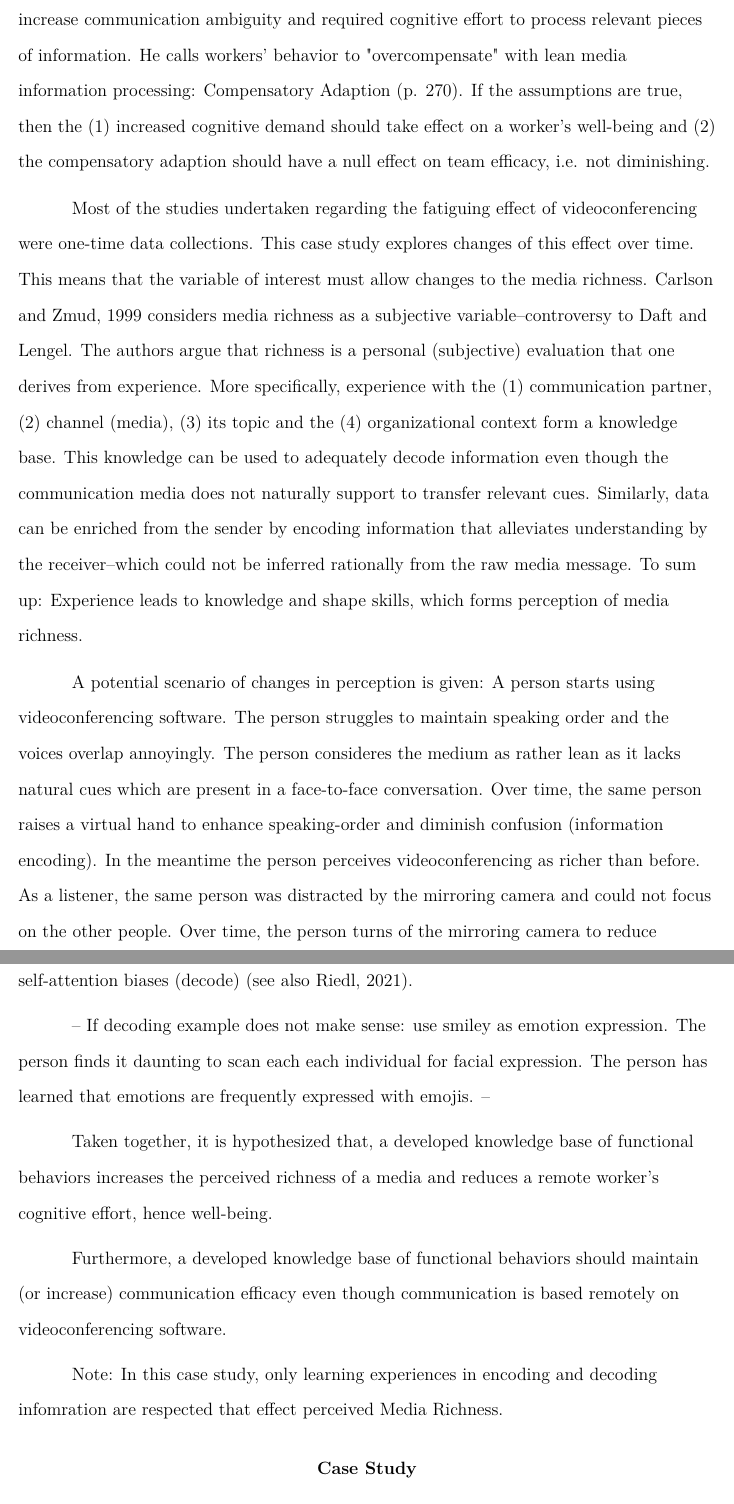
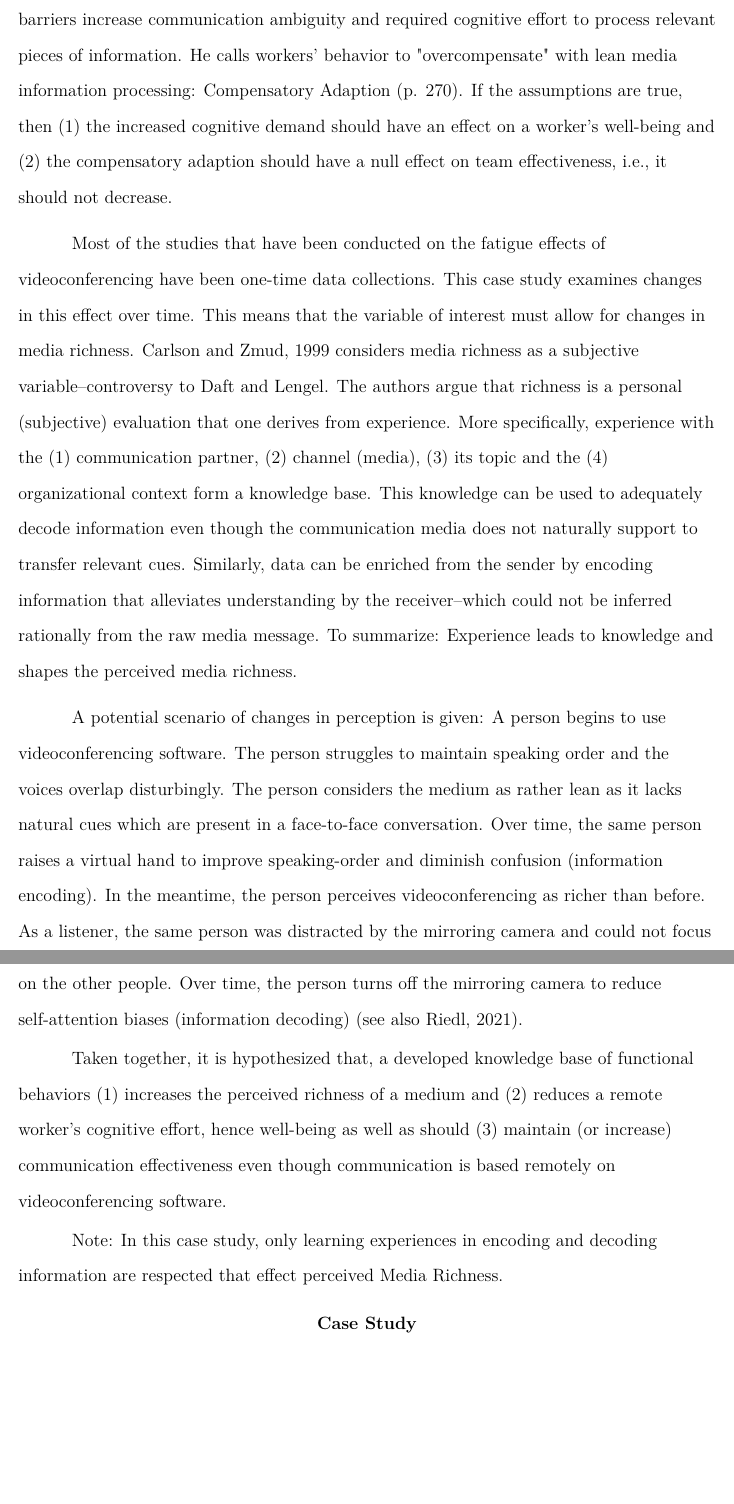
Before and after one commit to amaddio/ao-vertiefung-2022, a LaTeX paper (aovertiefung.tex): two parts of pages 3 and 4 of 6, joined at a grey line, cut so that both start at the same text, the shorter picture padded with empty space. Compiled offline with pdfLaTeX.

Commit message:
Replaced Efficacy with Effectiveness and finished introduction

```diff
--- a/aovertiefung.tex
+++ b/aovertiefung.tex
@@ -58,8 +58,8 @@
         % final
     }
 
-\title{Development of Media Richness Perception Over Time and it's Effect on Well-Being and Communication Efficacy}
-% title option 2: \title{Changes in Perceived Media Richness over time and it's effect on well-being and communication efficacy}
+\title{Development of Media Richness Perception Over Time and it's Effect on Well-Being and Communication Effectiveness}
+% title option 2: \title{Changes in Perceived Media Richness over time and it's effect on well-being and communication Effectiveness}
 \shorttitle{Media Richness Perception}
 
 \author{Antonio Amaddio}
@@ -88,19 +88,13 @@ In 1983, \citeauthor{daft1983information} proposed a theory that describes a med
 
-According to \citeauthor{Kock2005}, this lack of diminished outcome quality is explainable by the workers' efforts to compensate for hindering characteristics of a medium. The two theories are not contradictory. Instead, \citeauthor{Kock2005} supports by suggesting that the media barriers increase communication ambiguity and required cognitive effort to process relevant pieces of information. He calls workers' behavior to "overcompensate" with lean media information processing: Compensatory Adaption (p. 270). If the assumptions are true, then the (1) increased cognitive demand should take effect on a worker's well-being and (2) the compensatory adaption should have a null effect on team efficacy, i.e. not diminishing.
+According to \citeauthor{Kock2005}, this lack of diminished outcome quality is explained by the workers' efforts to compensate for the hindering characteristics of a medium. The two theories are not contradictory. Instead, \citeauthor{Kock2005} supports by suggesting that the media barriers increase communication ambiguity and required cognitive effort to process relevant pieces of information. He calls workers' behavior to "overcompensate" with lean media information processing: Compensatory Adaption (p. 270). If the assumptions are true, then (1) the increased cognitive demand should have an effect on a worker's well-being and (2) the compensatory adaption should have a null effect on team effectiveness, i.e., it should not decrease.
 
-Most of the studies undertaken regarding the fatiguing effect of videoconferencing were one-time data collections. This case study explores changes of this effect over time. This means that the variable of interest must allow changes to the media richness. \cite{Carlson1999} considers media richness as a subjective variable–controversy to \citeauthor{daft1983information}. The authors argue that richness is a personal (subjective) evaluation that one derives from experience. More specifically, experience with the (1) communication partner, (2) channel (media), (3) its topic and the (4) organizational context form a knowledge base. This knowledge can be used to adequately decode information even though the communication media does not naturally support to transfer relevant cues. Similarly, data can be enriched from the sender by encoding information that alleviates understanding by the receiver–which could not be inferred rationally from the raw media message. To sum up: Experience leads to knowledge and shape skills, which forms perception of media richness.
+Most of the studies that have been conducted on the fatigue effects of videoconferencing have been one-time data collections. This case study examines changes in this effect over time. This means that the variable of interest must allow for changes in media richness. \cite{Carlson1999} considers media richness as a subjective variable–controversy to \citeauthor{daft1983information}. The authors argue that richness is a personal (subjective) evaluation that one derives from experience. More specifically, experience with the (1) communication partner, (2) channel (media), (3) its topic and the (4) organizational context form a knowledge base. This knowledge can be used to adequately decode information even though the communication media does not naturally support to transfer relevant cues. Similarly, data can be enriched from the sender by encoding information that alleviates understanding by the receiver–which could not be inferred rationally from the raw media message. To summarize: Experience leads to knowledge and shapes the perceived media richness.
 
-A potential scenario of changes in perception is given: A person starts using videoconferencing software. The person struggles to maintain speaking order and the voices overlap annoyingly. The person consideres the medium as rather lean as it lacks natural cues which are present in a face-to-face conversation. Over time, the same person raises a virtual hand to enhance speaking-order and diminish confusion (information encoding). In the meantime the person perceives videoconferencing as richer than before. As a listener, the same person was distracted by the mirroring camera and could not focus on the other people. Over time, the person turns of the mirroring camera to reduce self-attention biases (decode) (see also \cite{Riedl2021}).
+A potential scenario of changes in perception is given: A person begins to use videoconferencing software. The person struggles to maintain speaking order and the voices overlap disturbingly. The person considers the medium as rather lean as it lacks natural cues which are present in a face-to-face conversation. Over time, the same person raises a virtual hand to improve speaking-order and diminish confusion (information encoding). In the meantime, the person perceives videoconferencing as richer than before. As a listener, the same person was distracted by the mirroring camera and could not focus on the other people. Over time, the person turns off the mirroring camera to reduce self-attention biases (information decoding) (see also \cite{Riedl2021}).
 
---
-If decoding example does not make sense: use smiley as emotion expression. The person finds it daunting to scan each each individual for facial expression. The person has learned that emotions are frequently expressed with emojis.
---
+Taken together, it is hypothesized that, a developed knowledge base of functional behaviors (1) increases the perceived richness of a medium and (2) reduces a remote worker's cognitive effort, hence well-being as well as should (3) maintain (or increase) communication effectiveness even though communication is based remotely on videoconferencing software.
 
-Taken together, it is hypothesized that, a developed knowledge base of functional behaviors increases the perceived richness of a media and reduces a remote worker's cognitive effort, hence well-being.
-
-Furthermore, a developed knowledge base of functional behaviors should maintain (or increase) communication efficacy even though communication is based remotely on videoconferencing software.
-
-Note: In this case study, only learning experiences in encoding and decoding infomration are respected that effect perceived Media Richness.
+Note: In this case study, only learning experiences in encoding and decoding information are respected that effect perceived Media Richness.
 
 \section{Case Study}
 
```
Also changed, not shown: aovertiefung.tex (6 more changed lines).
